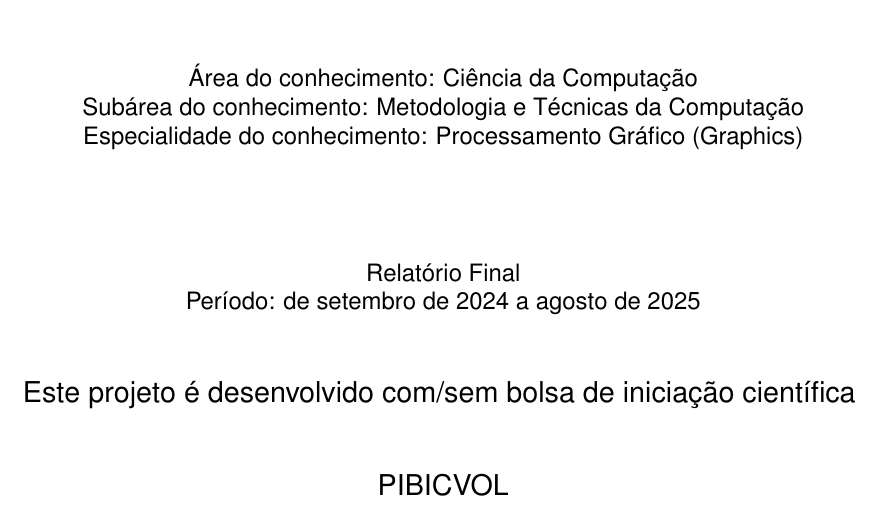
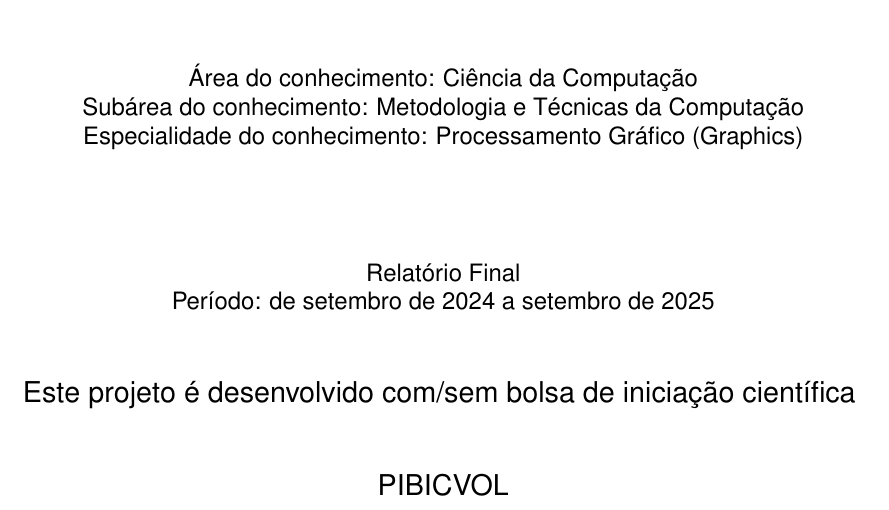
Before and after one commit to jusqua/dip-benchmark, a LaTeX document (main.tex): part of page 1 of 5, cut so that both start at the same text. Compiled offline with pdfLaTeX.

Commit message:
Update período to end in setembro de 2025

```diff
--- a/main.tex
+++ b/main.tex
@@ -144,7 +144,7 @@ captionpos=b, xleftmargin=0.7cm, xrightmargin=0.4cm, escapechar=@, breaklines=tr
 	%% Caso haja bolsa, descomentar a linha abaixo.
 	%% ddantas 19/08/2024
 	%Período da bolsa: de (mês e ano) a (mês e ano)
-	Período: de setembro de 2024 a agosto de 2025
+	Período: de setembro de 2024 a setembro de 2025
 
 	\vspace{10mm}
 
```
